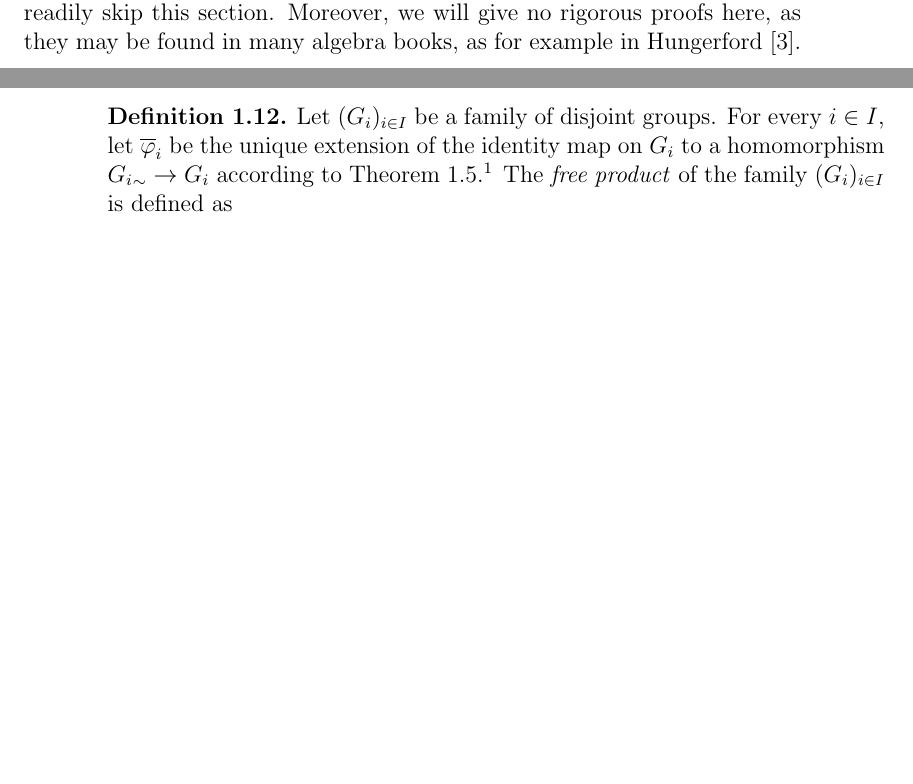
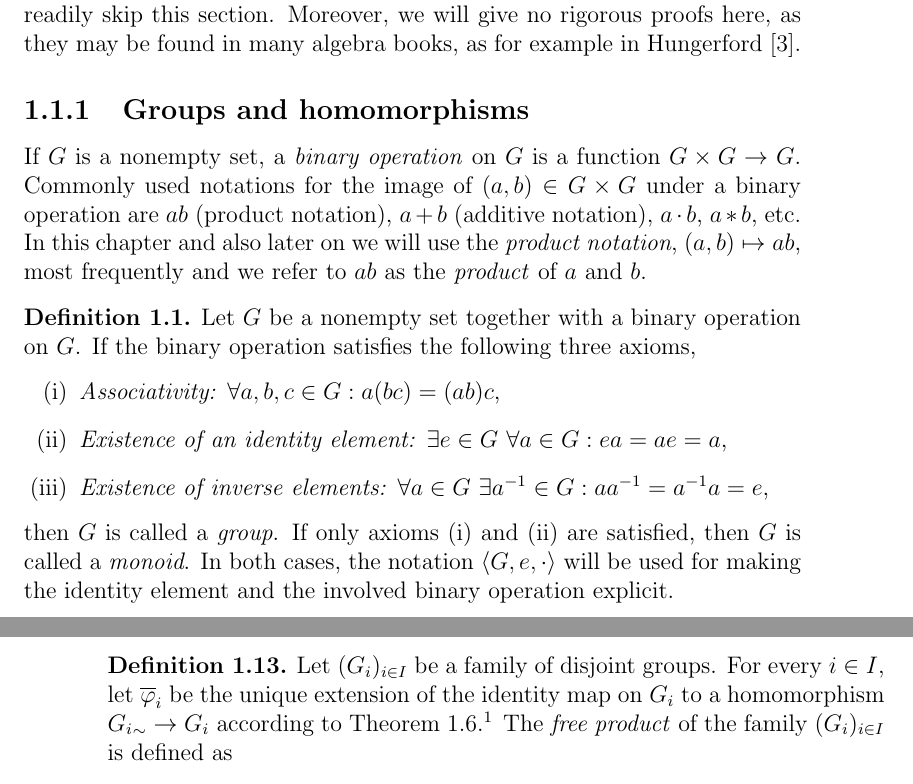
Before and after one commit to RafaelMri/ModularGroup, a LaTeX document (tex/main.tex, which reads tex/sec-intro-algebra.tex): two parts of pages 3 and 8 of 49, joined at a grey line, cut so that both start at the same text, the shorter picture padded with empty space. Compiled offline with LaTeX, dvips and Ghostscript.

Commit message:
added definition for groups and monoids

```diff
--- a/tex/sec-intro-algebra.tex
+++ b/tex/sec-intro-algebra.tex
@@ -1,6 +1,22 @@
 \section{Groups and basic algebraic constructions}
 
 In this section, we will recapitulate some basic algebraic concepts, most important the notions of \emph{free groups} and \emph{free products}, and the construction of a group in terms of \emph{generators} and \emph{relations}. Additionally, we give the definitions of the \emph{(projective) general} and \emph{special linear groups}. Lastly, \emph{group actions} on sets will be introduced. A reader familiar to this concepts may readily skip this section. Moreover, we will give no rigorous proofs here, as they may be found in many algebra books, as for example in \Hungerford.
+
+\subsection{Groups and homomorphisms}
+
+\index{Binary!operation}
+If $G$ is a nonempty set, a \emph{binary operation} on $G$ is a function $G \times G \to G$. Commonly used notations for the image of $(a,b) \in G \times G$ under a binary operation are $ab$ (product notation), $a + b$ (additive notation), $a \cdot b$, $a \ast b$, etc. In this chapter and also later on we will use the \emph{product notation}, $(a,b) \mapsto ab$, most frequently and we refer to $ab$ as the \emph{product} of $a$ and $b$.
+
+\begin{definition}
+\label{dfn_GroupMonoid}
+Let $G$ be a nonempty set together with a binary operation on $G$. If the binary operation satisfies the following three axioms,
+\begin{enumerate}[(i)]
+\item \label{itm_Associativity} \emph{Associativity:} $\forall a,b,c \in G: a(bc) = (ab)c$,
+\item \label{itm_IdentityExists} \emph{Existence of an identity element:} $\exists e \in G\ \forall a \in G: ea = ae = a$,
+\item \emph{Existence of inverse elements:} $\forall a \in G\ \exists \inv{a} \in G: a \inv{a} = \inv{a} a = e$,
+\end{enumerate}
+then $G$ is called a \emph{group}. If only axioms (\ref{itm_Associativity}) and (\ref{itm_IdentityExists}) are satisfied, then $G$ is called a \emph{monoid}. In both cases, the notation $\langle G,e,\cdot \rangle$ will be used for making the identity element and the involved binary operation explicit.
+\end{definition}
 
 \subsection{Free monoids}
 \index{Free!monoid}
```
Also changed, not shown: 1 other file.
